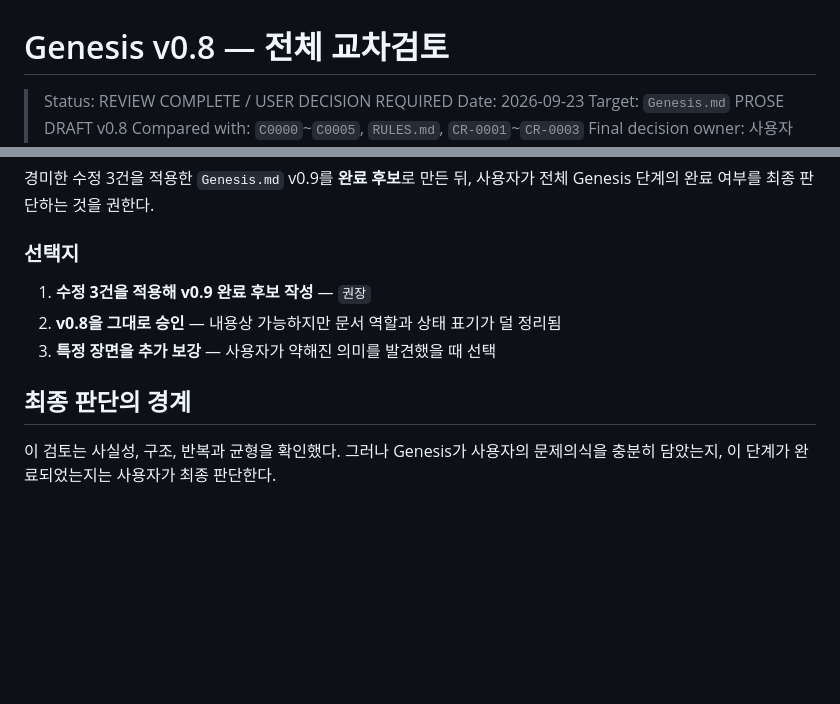
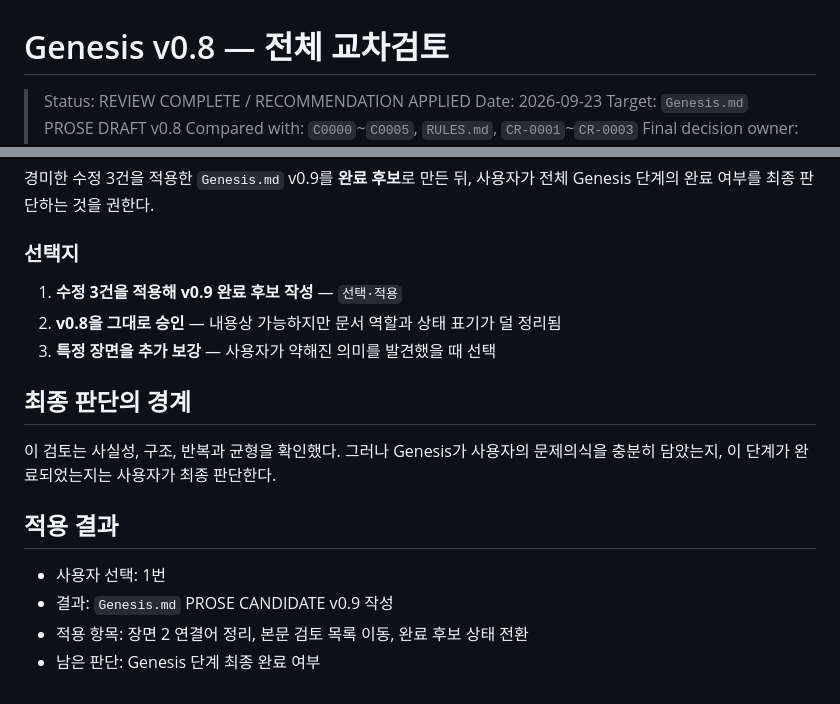
Before and after one commit to boundaryx01-uniquelife/orbit-philosophy, a Markdown page: reviews/Genesis_v0.8_Final_Review.md, 2 parts joined by grey strips. Rendered like a GitHub page; blank space fills up the shorter version.

```diff
--- a/reviews/Genesis_v0.8_Final_Review.md
+++ b/reviews/Genesis_v0.8_Final_Review.md
@@ -1,6 +1,6 @@
 # Genesis v0.8 — 전체 교차검토
 
-> Status: REVIEW COMPLETE / USER DECISION REQUIRED
+> Status: REVIEW COMPLETE / RECOMMENDATION APPLIED
 > Date: 2026-09-23
 > Target: `Genesis.md` PROSE DRAFT v0.8
 > Compared with: `C0000`~`C0005`, `RULES.md`, `CR-0001`~`CR-0003`
@@ -122,10 +122,17 @@ Genesis의 직접 인용 6개를 Chronicle 원문과 대조했다.
 
 ### 선택지
 
-1. **수정 3건을 적용해 v0.9 완료 후보 작성** — `권장`
+1. **수정 3건을 적용해 v0.9 완료 후보 작성** — `선택·적용`
 2. **v0.8을 그대로 승인** — 내용상 가능하지만 문서 역할과 상태 표기가 덜 정리됨
 3. **특정 장면을 추가 보강** — 사용자가 약해진 의미를 발견했을 때 선택
 
 ## 최종 판단의 경계
 
 이 검토는 사실성, 구조, 반복과 균형을 확인했다. 그러나 Genesis가 사용자의 문제의식을 충분히 담았는지, 이 단계가 완료되었는지는 사용자가 최종 판단한다.
+
+## 적용 결과
+
+- 사용자 선택: 1번
+- 결과: `Genesis.md` PROSE CANDIDATE v0.9 작성
+- 적용 항목: 장면 2 연결어 정리, 본문 검토 목록 이동, 완료 후보 상태 전환
+- 남은 판단: Genesis 단계 최종 완료 여부
```
Also changed, not shown: Genesis.md (+4 -11 lines), STATUS.md (+10 -8 lines).
